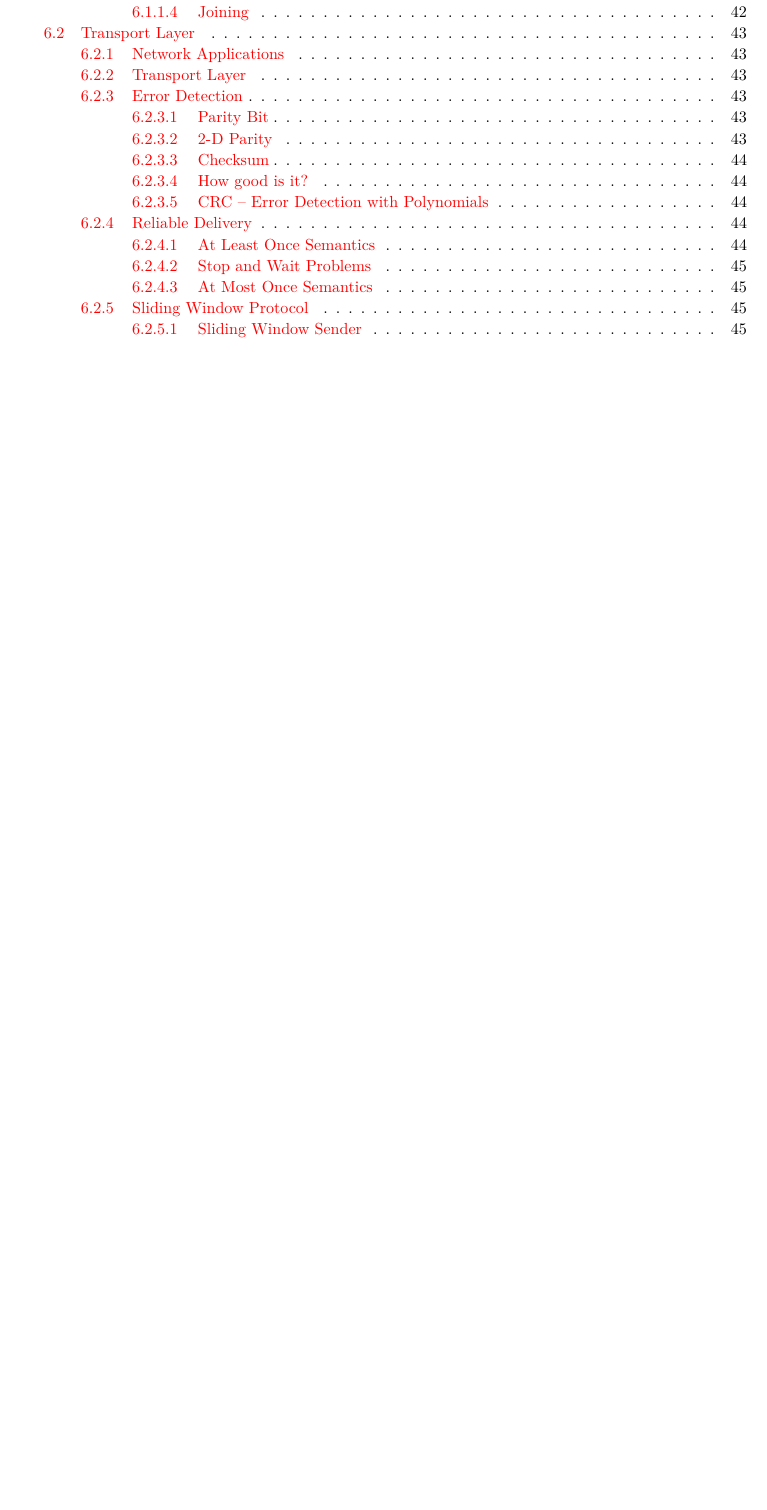
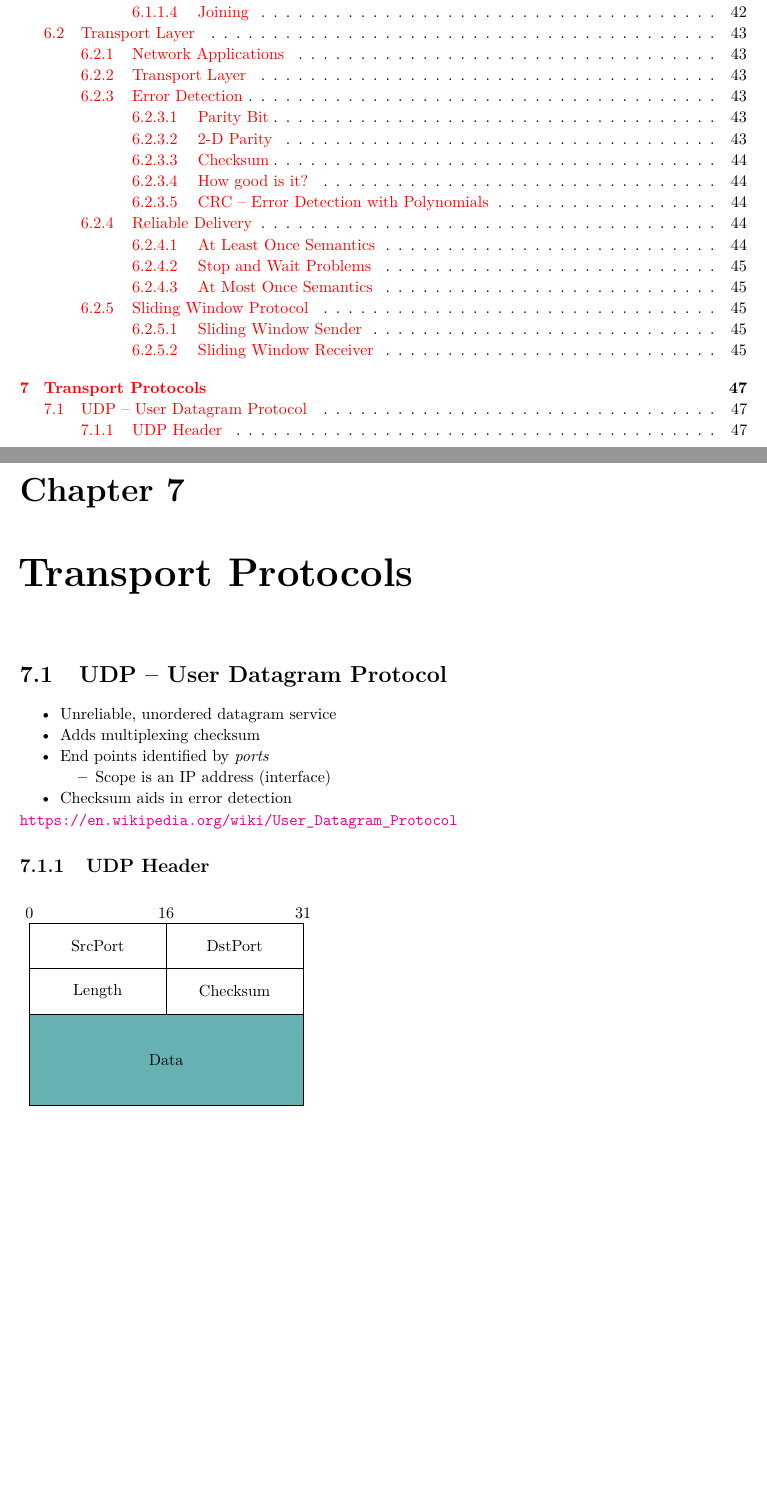
Before and after one commit to khalid-salad/Computer-Networks-Midterm-Review, a LaTeX thesis (midterm-review.tex, which reads tex/lecture07.tex): part of page 4 of 45 before the commit and two parts of pages 4 and 47 of 47 after it, the two joined at a grey line, cut so that both start at the same text, the shorter picture padded with empty space. The pictures show the PDF file midterm-review.pdf that the author committed with the source.

Commit message:
Lectures 7 started

```diff
--- /dev/null
+++ b/tex/lecture07.tex
@@ -0,0 +1,14 @@
+\chapter{Transport Protocols}
+\section{UDP -- User Datagram Protocol}
+\begin{itemize}[nosep]
+    \item Unreliable, unordered datagram service
+    \item Adds multiplexing checksum
+    \item End points identified by \emph{ports}
+          \begin{itemize}[nosep]
+              \item Scope is an IP address (interface)
+          \end{itemize}
+    \item Checksum aids in error detection
+\end{itemize}
+\url{https://en.wikipedia.org/wiki/User_Datagram_Protocol}
+\subsection{UDP Header}
+\begin{figure}[H]
```
Also changed, not shown: midterm-review.tex (+1 -0 lines), midterm-review.pdf, tex/lecture07.tex (18 more changed lines).
